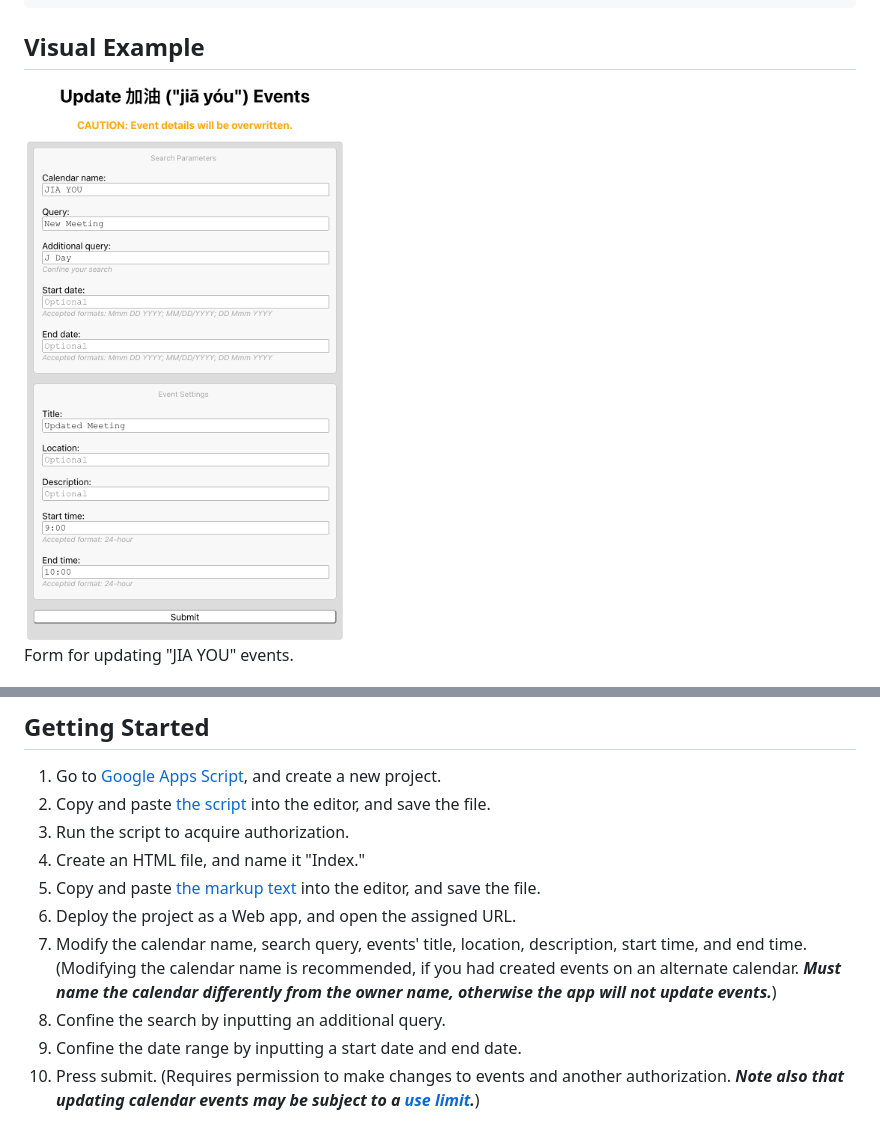
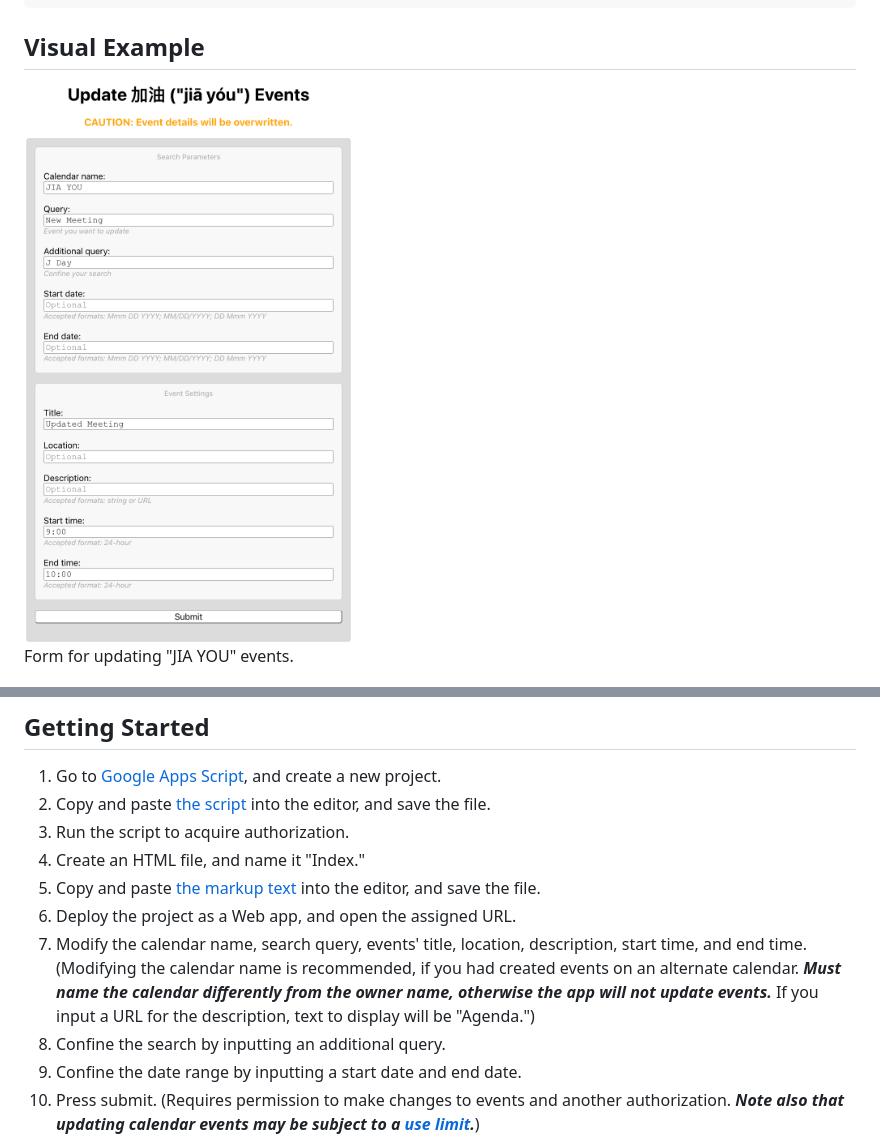
Before and after one commit to saegl5/jiayou_update_events, a Markdown page: README.md, 2 parts joined by grey strips. Rendered like a GitHub page; pictures changed too: screenshots/calendarForm.png.

Commit message:
display text when description is URL

```diff
--- a/README.md
+++ b/README.md
@@ -20,7 +20,7 @@ CAUTION: Event details will be overwritten.
 4. Create an HTML file, and name it "Index."
 5. Copy and paste [the markup text](./Index.html) into the editor, and save the file.
 6. Deploy the project as a Web app, and open the assigned URL.
-7. Modify the calendar name, search query, events' title, location, description, start time, and end time. (Modifying the calendar name is recommended, if you had created events on an alternate calendar. **_Must name the calendar differently from the owner name, otherwise the app will not update events._**)
+7. Modify the calendar name, search query, events' title, location, description, start time, and end time. (Modifying the calendar name is recommended, if you had created events on an alternate calendar. **_Must name the calendar differently from the owner name, otherwise the app will not update events._** If you input a URL for the description, text to display will be "Agenda.")
 8. Confine the search by inputting an additional query.
 9. Confine the date range by inputting a start date and end date.
 10. Press submit. (Requires permission to make changes to events and another authorization. **_Note also that updating calendar events may be subject to a [use limit](https://support.google.com/a/answer/2905486?hl=en)._**)
```
Also changed, not shown: 2 other files.
